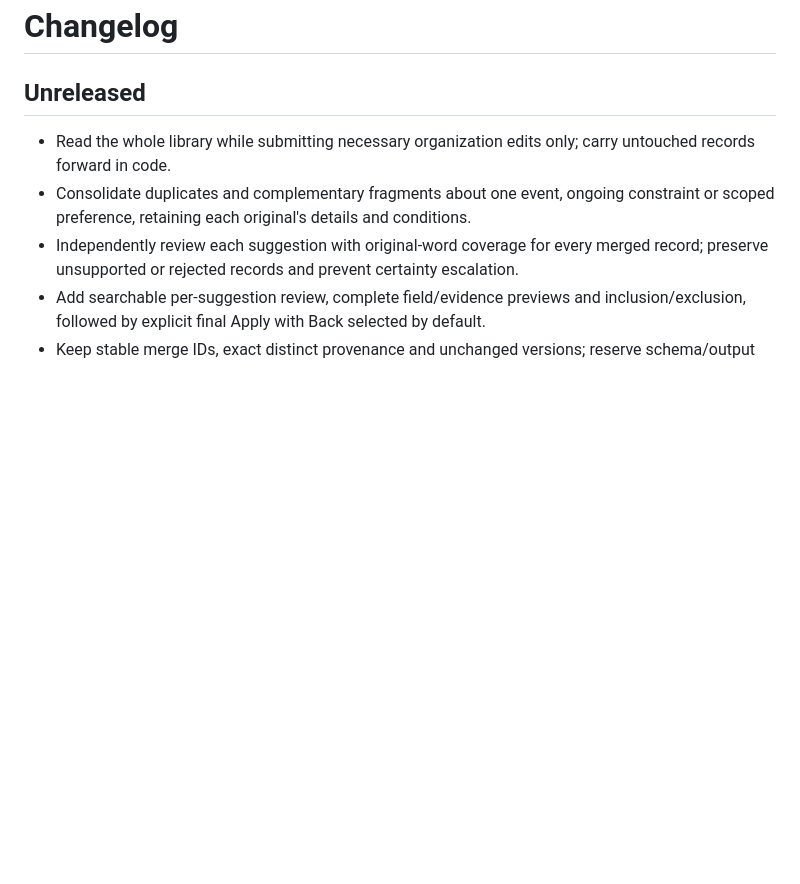
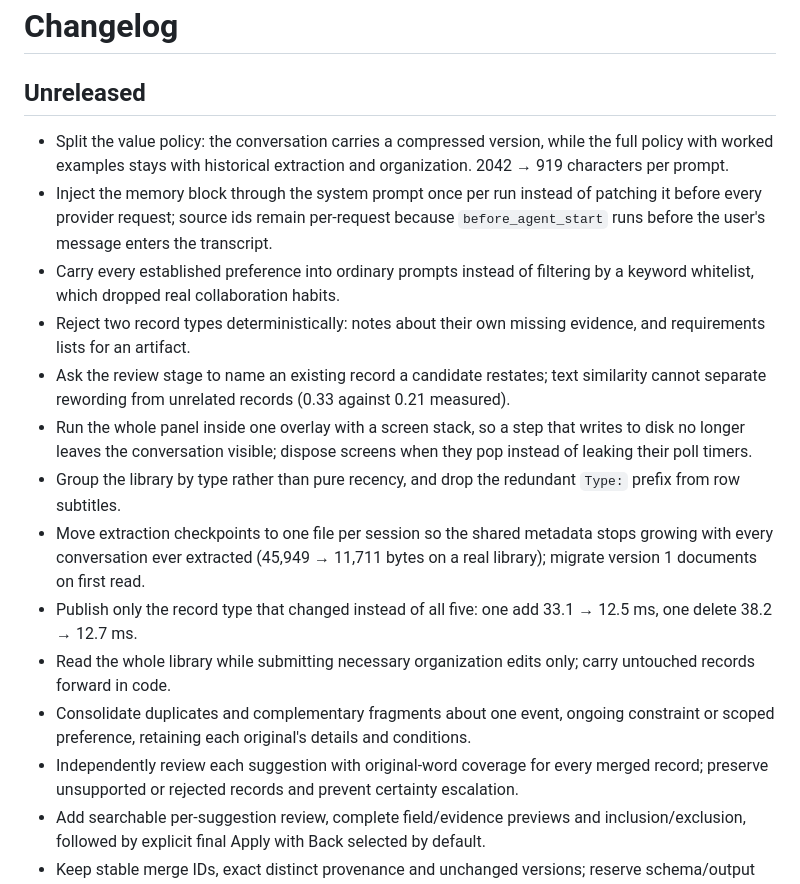
Before and after one commit to bin-Deng-666/agent-personal-memory, a Markdown page: CHANGELOG.md, the part around the change. Drawn GitHub-style; blank space fills up the shorter version.

Commit message:
docs: describe the per-session scan files and the reduced per-turn cost
The storage layout in privacy.md still listed scan fingerprints inside
metadata.json, and the changelog had no entry for the two performance commits.
Also record what the panel and the prompt now do, so the next reader does not
have to infer it from the diffs.

```diff
--- a/CHANGELOG.md
+++ b/CHANGELOG.md
@@ -2,6 +2,15 @@
 
 ## Unreleased
 
+- Split the value policy: the conversation carries a compressed version, while the full policy with worked examples stays with historical extraction and organization. 2042 → 919 characters per prompt.
+- Inject the memory block through the system prompt once per run instead of patching it before every provider request; source ids remain per-request because `before_agent_start` runs before the user's message enters the transcript.
+- Carry every established preference into ordinary prompts instead of filtering by a keyword whitelist, which dropped real collaboration habits.
+- Reject two record types deterministically: notes about their own missing evidence, and requirements lists for an artifact.
+- Ask the review stage to name an existing record a candidate restates; text similarity cannot separate rewording from unrelated records (0.33 against 0.21 measured).
+- Run the whole panel inside one overlay with a screen stack, so a step that writes to disk no longer leaves the conversation visible; dispose screens when they pop instead of leaking their poll timers.
+- Group the library by type rather than pure recency, and drop the redundant `Type:` prefix from row subtitles.
+- Move extraction checkpoints to one file per session so the shared metadata stops growing with every conversation ever extracted (45,949 → 11,711 bytes on a real library); migrate version 1 documents on first read.
+- Publish only the record type that changed instead of all five: one add 33.1 → 12.5 ms, one delete 38.2 → 12.7 ms.
 - Read the whole library while submitting necessary organization edits only; carry untouched records forward in code.
 - Consolidate duplicates and complementary fragments about one event, ongoing constraint or scoped preference, retaining each original's details and conditions.
 - Independently review each suggestion with original-word coverage for every merged record; preserve unsupported or rejected records and prevent certainty escalation.
```
Also changed, not shown: docs/architecture.md (+1 -1 lines), docs/privacy.md (+2 -1 lines).
